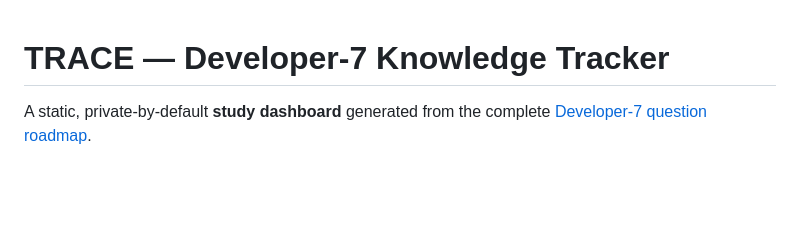
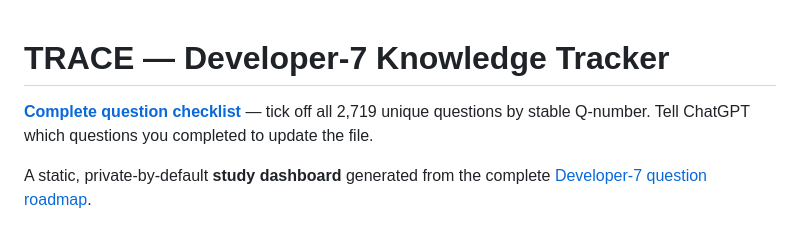
Before and after one commit to sabareeshrao/Tracker, a Markdown page: README.md, the part around the change. GitHub-like rendering; blank space fills up the shorter version.

Commit message:
Link permanent question checklist from tracker README

```diff
--- a/README.md
+++ b/README.md
@@ -1,4 +1,6 @@
 # TRACE — Developer-7 Knowledge Tracker
+
+**[Complete question checklist](QUESTION_CHECKLIST.md)** — tick off all 2,719 unique questions by stable Q-number. Tell ChatGPT which questions you completed to update the file.
 
 A static, private-by-default **study dashboard** generated from the complete [Developer-7 question roadmap](./docs/questions/roadmap/ALL_SETS_001_390.md).
 
```
